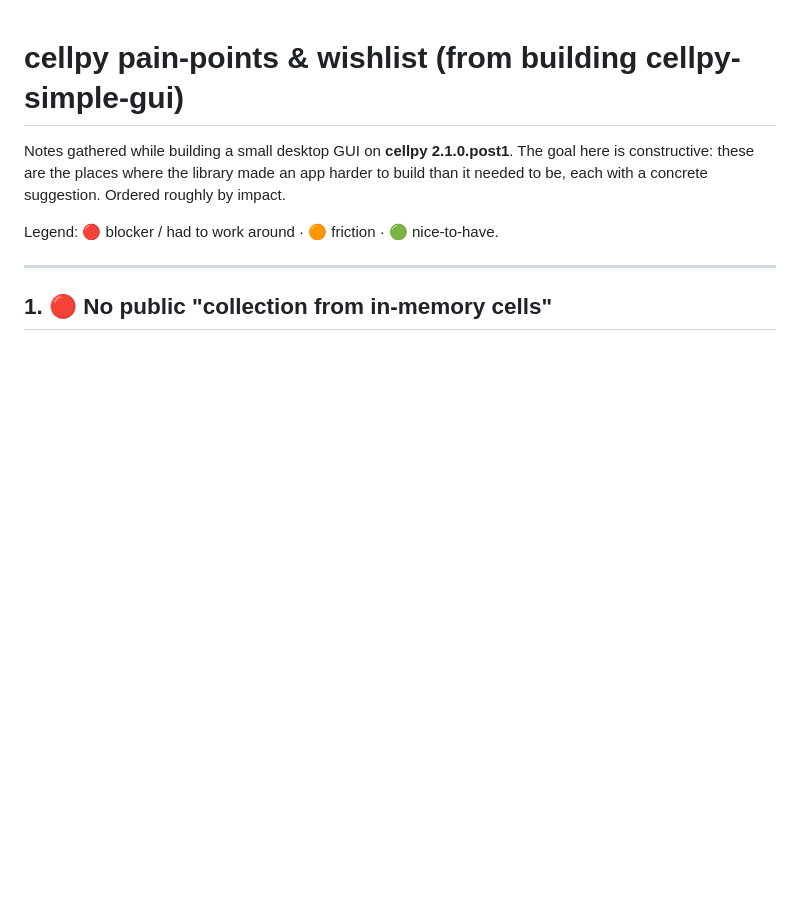
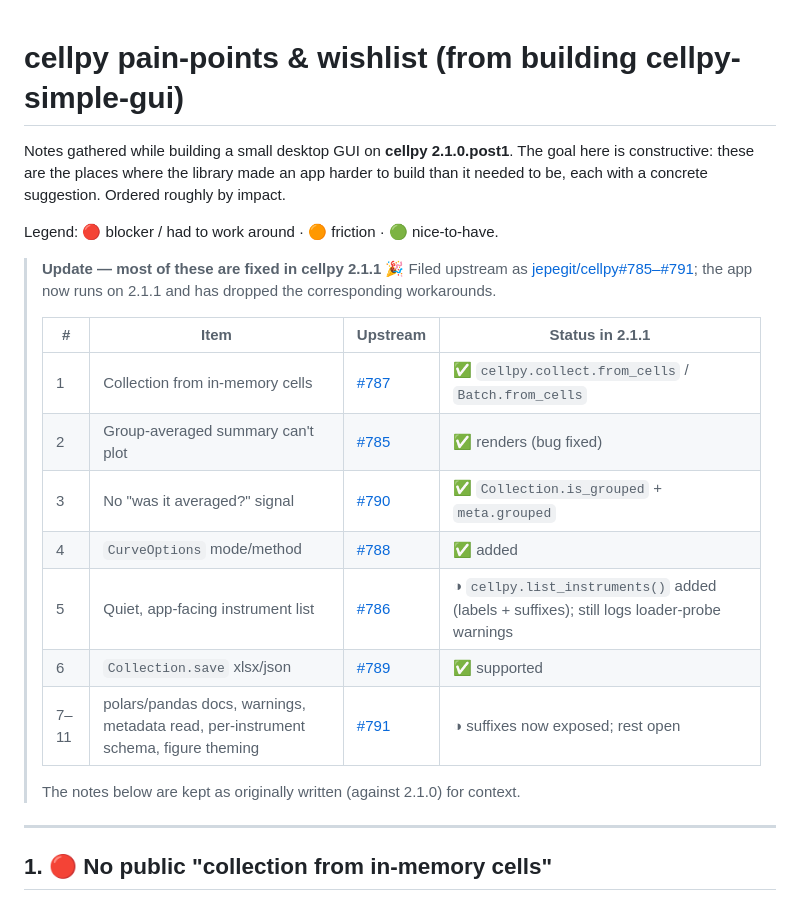
Before and after one commit to cellpy/cellpy-simple-gui, a Markdown page: CELLPY_PAINPOINTS.md, the part around the change. Drawn GitHub-style; blank space fills up the shorter version.

```diff
--- a/CELLPY_PAINPOINTS.md
+++ b/CELLPY_PAINPOINTS.md
@@ -6,6 +6,22 @@ harder to build than it needed to be, each with a concrete suggestion. Ordered
 roughly by impact.
 
 Legend: 🔴 blocker / had to work around · 🟠 friction · 🟢 nice-to-have.
+
+> **Update — most of these are fixed in cellpy 2.1.1** 🎉 Filed upstream as
+> [jepegit/cellpy#785–#791](https://github.com/jepegit/cellpy/issues/785); the app
+> now runs on 2.1.1 and has dropped the corresponding workarounds.
+>
+> | # | Item | Upstream | Status in 2.1.1 |
+> |---|---|---|---|
+> | 1 | Collection from in-memory cells | [#787](https://github.com/jepegit/cellpy/issues/787) | ✅ `cellpy.collect.from_cells` / `Batch.from_cells` |
+> | 2 | Group-averaged summary can't plot | [#785](https://github.com/jepegit/cellpy/issues/785) | ✅ renders (bug fixed) |
+> | 3 | No "was it averaged?" signal | [#790](https://github.com/jepegit/cellpy/issues/790) | ✅ `Collection.is_grouped` + `meta.grouped` |
+> | 4 | `CurveOptions` mode/method | [#788](https://github.com/jepegit/cellpy/issues/788) | ✅ added |
+> | 5 | Quiet, app-facing instrument list | [#786](https://github.com/jepegit/cellpy/issues/786) | ◑ `cellpy.list_instruments()` added (labels + suffixes); still logs loader-probe warnings |
+> | 6 | `Collection.save` xlsx/json | [#789](https://github.com/jepegit/cellpy/issues/789) | ✅ supported |
+> | 7–11 | polars/pandas docs, warnings, metadata read, per-instrument schema, figure theming | [#791](https://github.com/jepegit/cellpy/issues/791) | ◑ suffixes now exposed; rest open |
+>
+> The notes below are kept as originally written (against 2.1.0) for context.
 
 ---
 
```
Also changed, not shown: README.md (+13 -9 lines), docs/img/summary_grouped.png (added), 10 other files.
